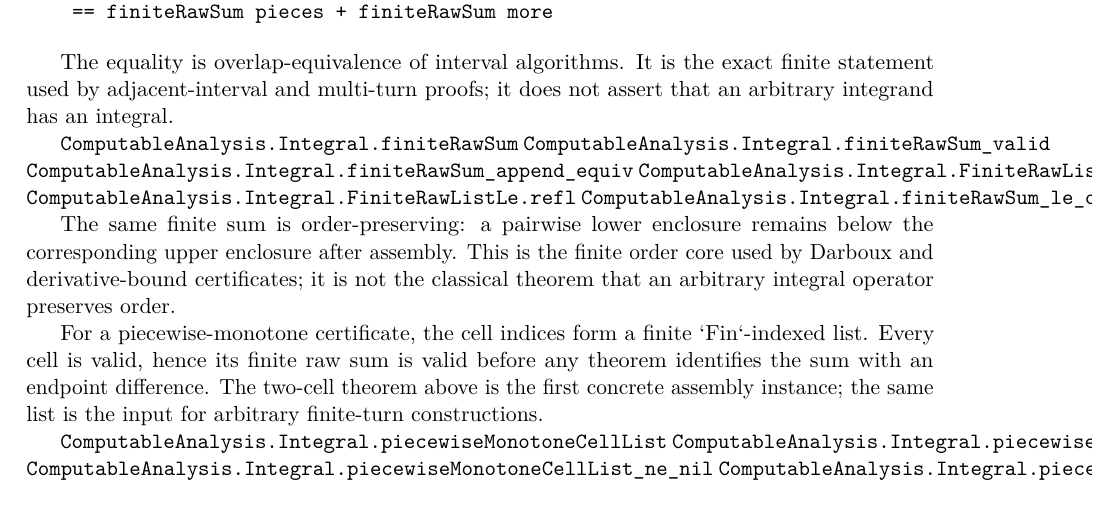
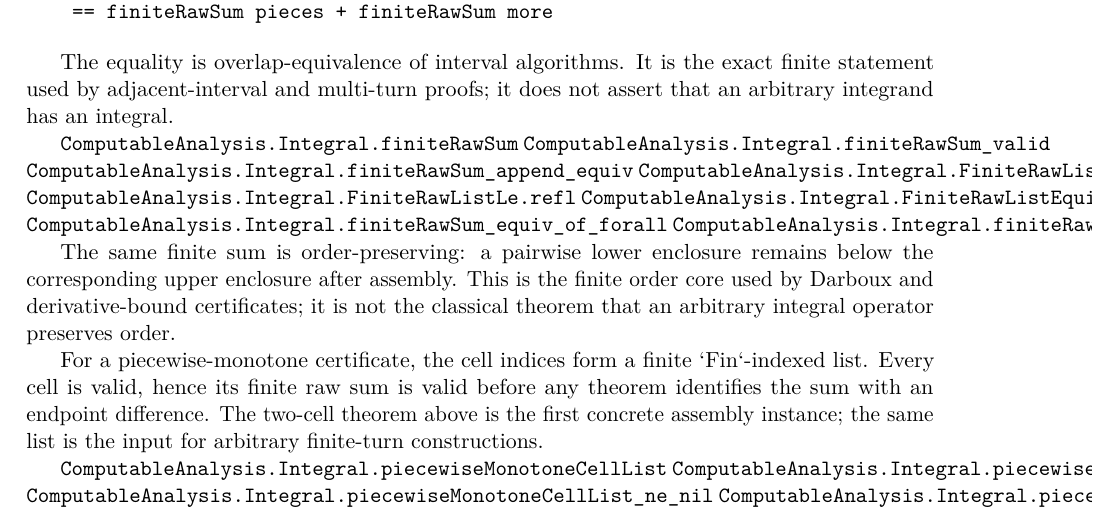
Before and after one commit to liuyao12/computable-analysis, a LaTeX thesis (blueprint/src/web.tex, which reads blueprint/src/03-integrals.tex): part of page 38 of 75, cut so that both start at the same text. Compiled offline with pdfLaTeX.

Commit message:
Transport equivalence through finite raw sums

```diff
--- a/blueprint/src/03-integrals.tex
+++ b/blueprint/src/03-integrals.tex
@@ -294,6 +294,8 @@ not assert that an arbitrary integrand has an integral.
 \lean{ComputableAnalysis.Integral.finiteRawSum_append_equiv}
 \lean{ComputableAnalysis.Integral.FiniteRawListLe}
 \lean{ComputableAnalysis.Integral.FiniteRawListLe.refl}
+\lean{ComputableAnalysis.Integral.FiniteRawListEquiv}
+\lean{ComputableAnalysis.Integral.finiteRawSum_equiv_of_forall}
 \lean{ComputableAnalysis.Integral.finiteRawSum_le_of_forall₂}
 \leanok
 
```
Also changed, not shown: 1 other file.
